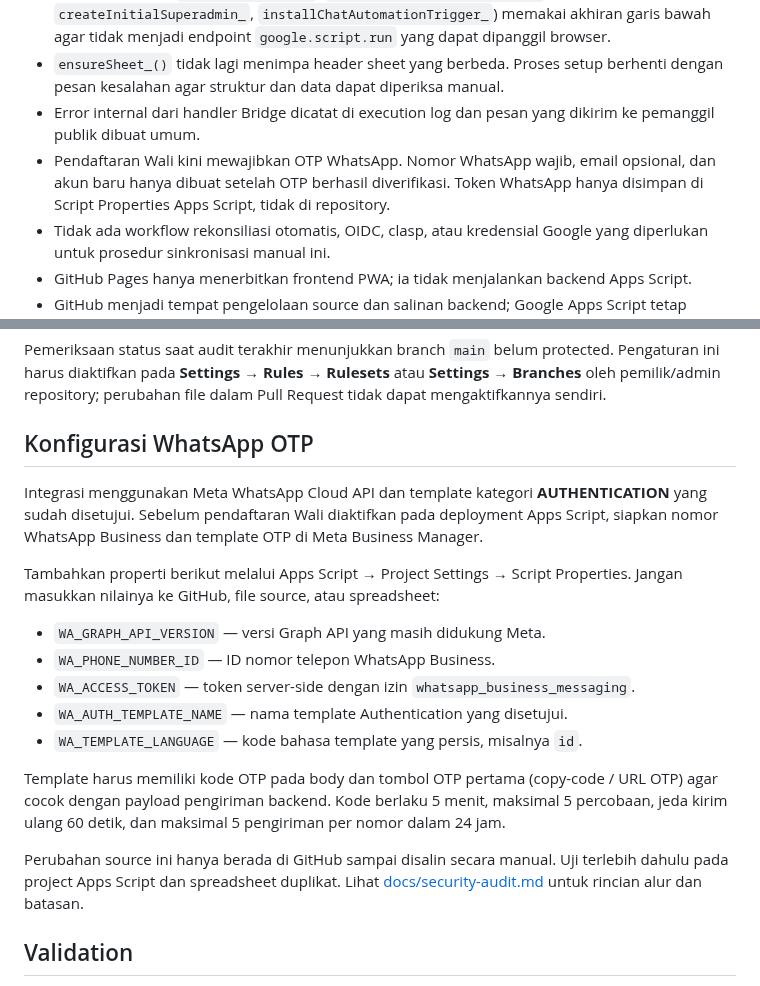
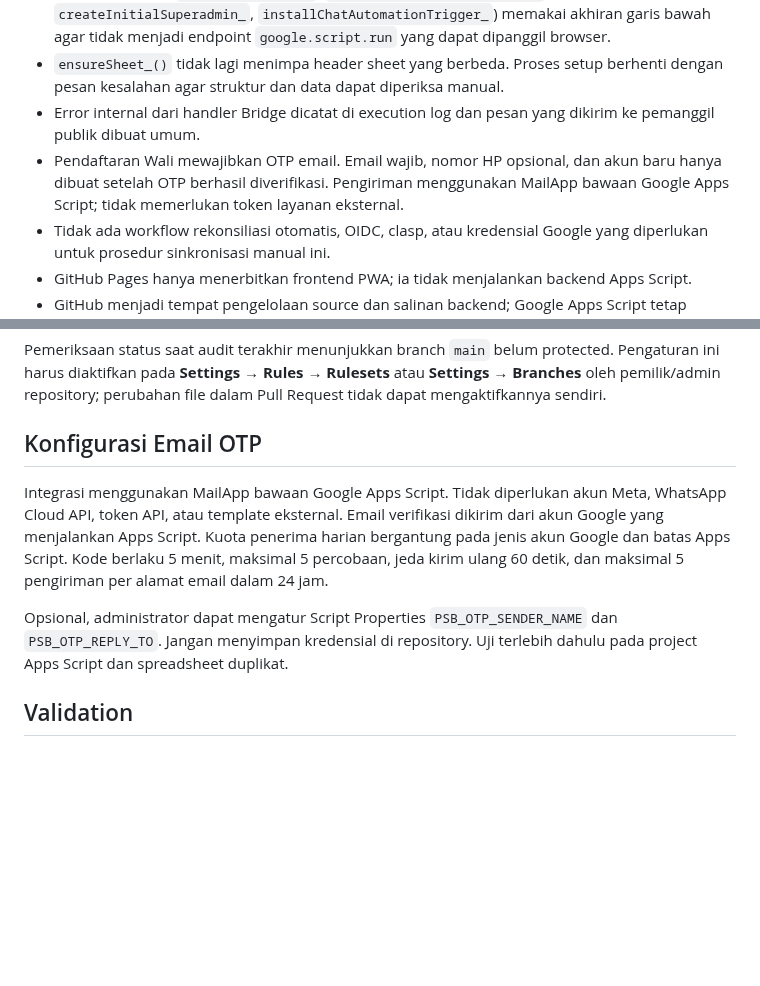
Before and after one commit to appfathanmubina/psb-pcbfm, a Markdown page: README.md, 2 parts joined by grey strips. Drawn GitHub-style; blank space fills up the shorter version.

Commit message:
Docs: describe Email OTP registration and quota

```diff
--- a/README.md
+++ b/README.md
@@ -69,7 +69,7 @@ Untuk memastikan source di kedua tempat sama, gunakan prosedur manual berikut:
 - Fungsi pemeliharaan internal (`cleanupPSBSessions_`, `runChatAutomation_`) dan fungsi setup/bootstrap (`setupPSBDatabase_`, `configureInitialSuperadmin_`, `createInitialSuperadmin_`, `installChatAutomationTrigger_`) memakai akhiran garis bawah agar tidak menjadi endpoint `google.script.run` yang dapat dipanggil browser.
 - `ensureSheet_()` tidak lagi menimpa header sheet yang berbeda. Proses setup berhenti dengan pesan kesalahan agar struktur dan data dapat diperiksa manual.
 - Error internal dari handler Bridge dicatat di execution log dan pesan yang dikirim ke pemanggil publik dibuat umum.
-- Pendaftaran Wali kini mewajibkan OTP WhatsApp. Nomor WhatsApp wajib, email opsional, dan akun baru hanya dibuat setelah OTP berhasil diverifikasi. Token WhatsApp hanya disimpan di Script Properties Apps Script, tidak di repository.
+- Pendaftaran Wali mewajibkan OTP email. Email wajib, nomor HP opsional, dan akun baru hanya dibuat setelah OTP berhasil diverifikasi. Pengiriman menggunakan MailApp bawaan Google Apps Script; tidak memerlukan token layanan eksternal.
 - Tidak ada workflow rekonsiliasi otomatis, OIDC, clasp, atau kredensial Google yang diperlukan untuk prosedur sinkronisasi manual ini.
 - GitHub Pages hanya menerbitkan frontend PWA; ia tidak menjalankan backend Apps Script.
 - GitHub menjadi tempat pengelolaan source dan salinan backend; Google Apps Script tetap menjadi backend produksi.
@@ -88,21 +88,12 @@ Aktifkan aturan perlindungan branch/ruleset pada GitHub untuk `main`:
 
 Pemeriksaan status saat audit terakhir menunjukkan branch `main` belum protected. Pengaturan ini harus diaktifkan pada **Settings → Rules → Rulesets** atau **Settings → Branches** oleh pemilik/admin repository; perubahan file dalam Pull Request tidak dapat mengaktifkannya sendiri.
 
-## Konfigurasi WhatsApp OTP
+## Konfigurasi Email OTP
 
-Integrasi menggunakan Meta WhatsApp Cloud API dan template kategori **AUTHENTICATION** yang sudah disetujui. Sebelum pendaftaran Wali diaktifkan pada deployment Apps Script, siapkan nomor WhatsApp Business dan template OTP di Meta Business Manager.
+Integrasi menggunakan MailApp bawaan Google Apps Script. Tidak diperlukan akun Meta, WhatsApp Cloud API, token API, atau template eksternal. Email verifikasi dikirim dari akun Google yang menjalankan Apps Script. Kuota penerima harian bergantung pada jenis akun Google dan batas Apps Script. Kode berlaku 5 menit, maksimal 5 percobaan, jeda kirim ulang 60 detik, dan maksimal 5 pengiriman per alamat email dalam 24 jam.
 
-Tambahkan properti berikut melalui Apps Script → Project Settings → Script Properties. Jangan masukkan nilainya ke GitHub, file source, atau spreadsheet:
+Opsional, administrator dapat mengatur Script Properties `PSB_OTP_SENDER_NAME` dan `PSB_OTP_REPLY_TO`. Jangan menyimpan kredensial di repository. Uji terlebih dahulu pada project Apps Script dan spreadsheet duplikat.
 
-- `WA_GRAPH_API_VERSION` — versi Graph API yang masih didukung Meta.
-- `WA_PHONE_NUMBER_ID` — ID nomor telepon WhatsApp Business.
-- `WA_ACCESS_TOKEN` — token server-side dengan izin `whatsapp_business_messaging`.
-- `WA_AUTH_TEMPLATE_NAME` — nama template Authentication yang disetujui.
-- `WA_TEMPLATE_LANGUAGE` — kode bahasa template yang persis, misalnya `id`.
-
-Template harus memiliki kode OTP pada body dan tombol OTP pertama (copy-code / URL OTP) agar cocok dengan payload pengiriman backend. Kode berlaku 5 menit, maksimal 5 percobaan, jeda kirim ulang 60 detik, dan maksimal 5 pengiriman per nomor dalam 24 jam.
-
-Perubahan source ini hanya berada di GitHub sampai disalin secara manual. Uji terlebih dahulu pada project Apps Script dan spreadsheet duplikat. Lihat [docs/security-audit.md](docs/security-audit.md) untuk rincian alur dan batasan.
 ## Validation
 
 Workflow `Validate PSB PWA` memeriksa struktur source frontend, syntax JavaScript, JSON, dan kesamaan manifest root dengan manifest Apps Script. Workflow ini tidak menguji runtime Google Apps Script atau melakukan deployment backend.
```
